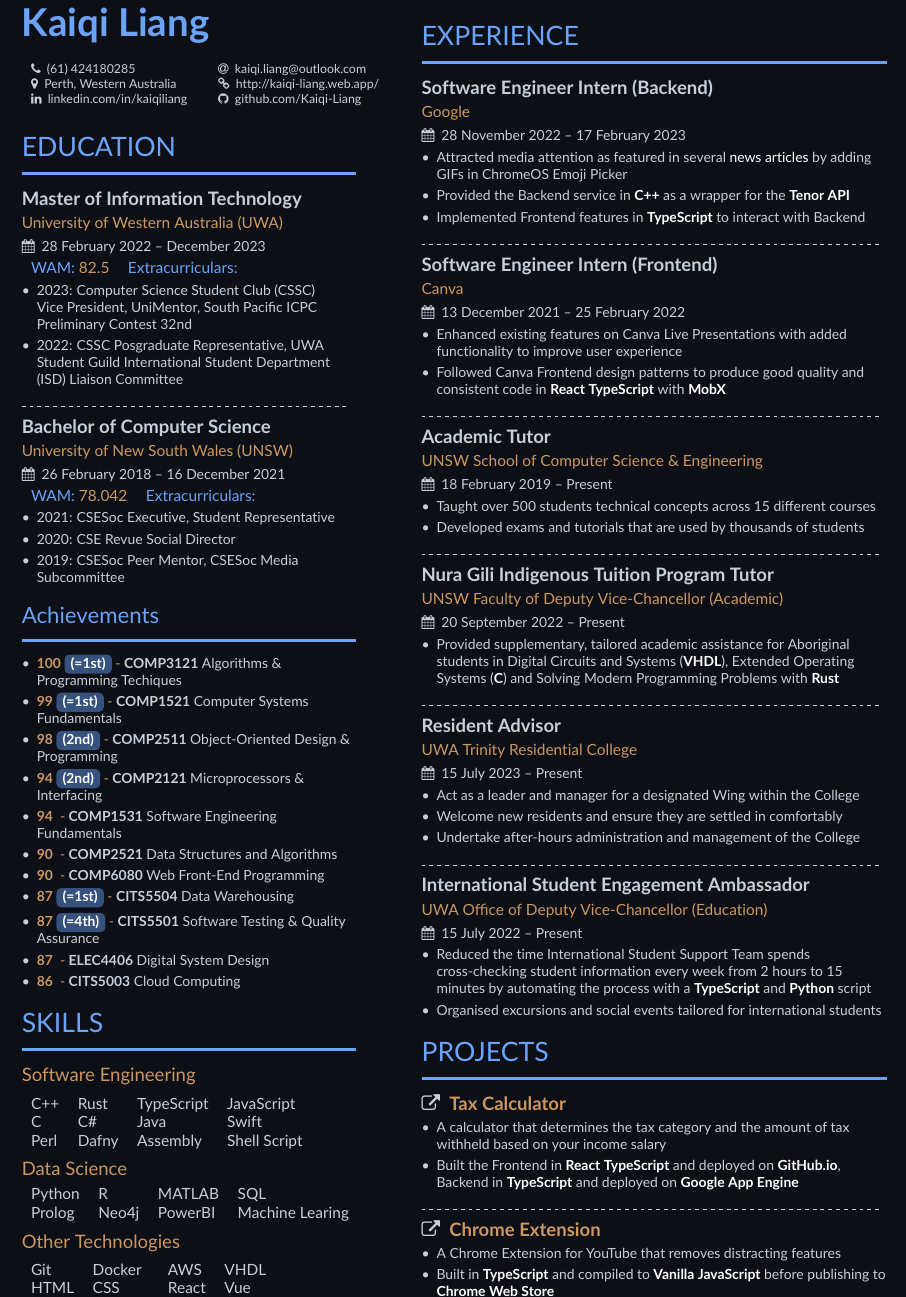
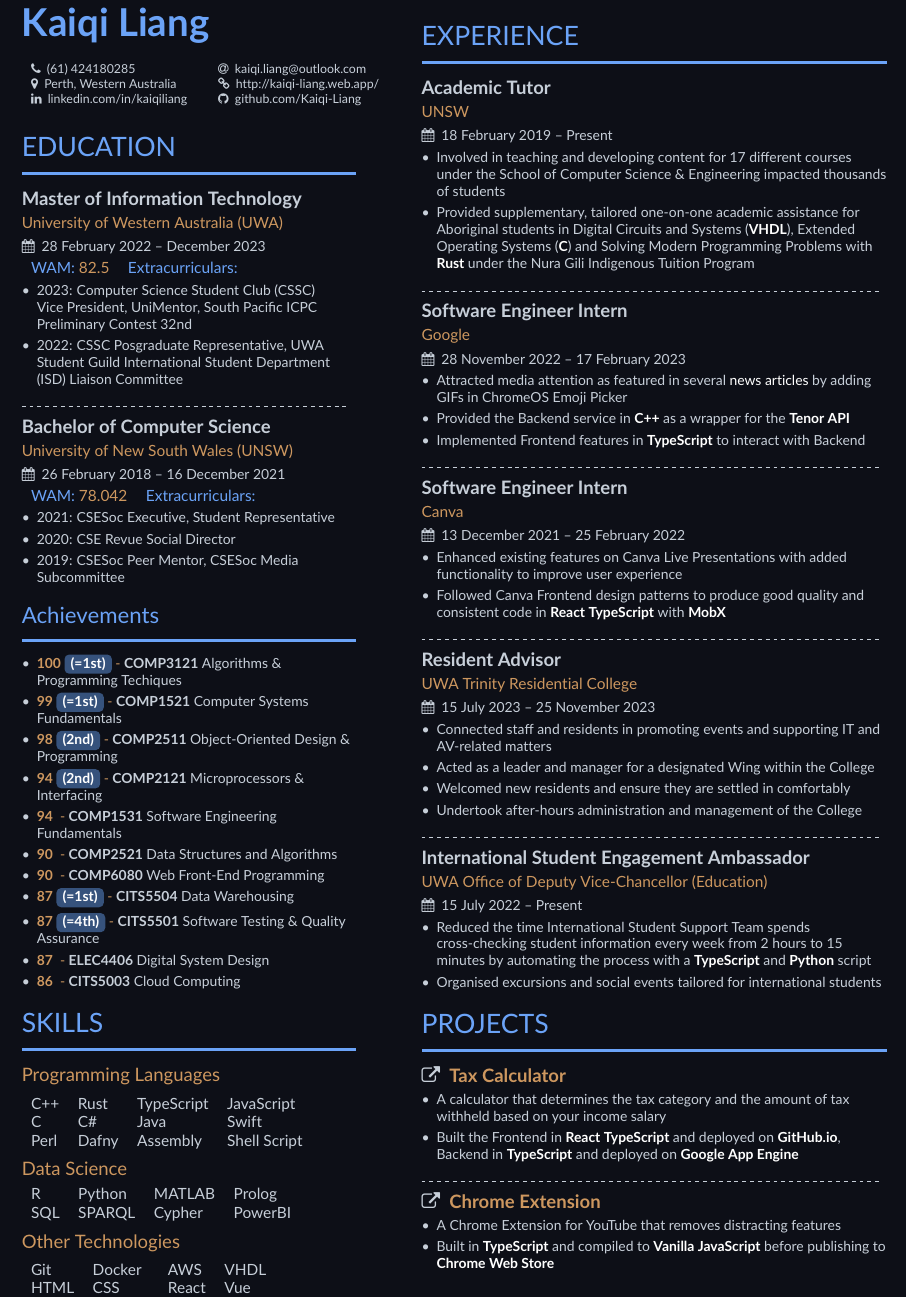
Before and after one commit to Kaiqi-Liang/Resume, a LaTeX CV (resume.tex): part of page 2 of 2, cut so that both start at the same text. Compiled offline with pdfLaTeX.

Commit message:
Combine UNSW

```diff
--- a/resume.tex
+++ b/resume.tex
@@ -63,7 +63,7 @@
 		\end{itemize}
 
 	\cvsection{SKILLS}
-		\cvskilltitle{Software Engineering}
+		\cvskilltitle{Programming Languages}
 		\begin{tabular}{llll}
 			C++ & Rust & TypeScript & JavaScript \\
 			C & C\# & Java & Swift \\
@@ -74,8 +74,8 @@
 
 		\cvskilltitle{Data Science}
 		\begin{tabular}{llll}
-			Python & R & MATLAB & SQL \\
-			Prolog & Neo4j & PowerBI & Machine Learing
+			R & Python & MATLAB & Prolog \\
+			SQL & SPARQL & Cypher & PowerBI
 		\end{tabular}
 
 		\medskip\normalsize
@@ -90,4 +90,3 @@
 
 \mainbar{
 	\cvsection{EXPERIENCE}
-		\cvevent{Software Engineer Intern (Backend)}
@@ -94,3 +97,20 @@
+			\item Involved in teaching and developing content for 17 different courses under the School of Computer Science \& Engineering impacted thousands of students
+			\item Provided supplementary, tailored one-on-one academic assistance for Aboriginal students in Digital Circuits and Systems (\technology{VHDL}), Extended Operating Systems (\technology{C}) and Solving Modern Programming Problems with \technology{Rust} under the Nura Gili Indigenous Tuition Program
+		\end{itemize}
+
+		% \divider
+
+		% \cvevent{Software Engineer Intern}
+		% 	{IMC}
+		% 	{27 November 2023 -- 2 February 2024}
+		% \begin{itemize}
+		% 	\item \technology{C++}
+		% 	\item \technology{FPGA}
+		% \end{itemize}
+
+		\divider
+
+		\cvevent{Software Engineer Intern}
 			{Google}
 			{28 November 2022 -- 17 February 2023}
 		\begin{itemize}
@@ -101,7 +121,7 @@
 
 		\divider
 
-		\cvevent{Software Engineer Intern (Frontend)}
+		\cvevent{Software Engineer Intern}
 			{Canva}
 			{13 December 2021 -- 25 February 2022}
 		\begin{itemize}
@@ -111,24 +131,26 @@
 
 		\divider
 
-		\cvevent{Academic Tutor}
-			{UNSW School of Computer Science \& Engineering}
-			{18 February 2019 -- Present}
+		\cvevent{Resident Advisor}
+			{UWA Trinity Residential College}
+			{15 July 2023 -- 25 November 2023}
 		\begin{itemize}
-			\item Taught over 500 students technical concepts across 15 different courses
-			\item Developed exams and tutorials that are used by thousands of students
+			\item Connected staff and residents in promoting events and supporting IT and AV-related matters
+			\item Acted as a leader and manager for a designated Wing within the College
+			\item Welcomed new residents and ensure they are settled in comfortably
+			\item Undertook after-hours administration and management of the College
 		\end{itemize}
 
-		\divider
+		% \divider
 
-		\cvevent{Nura Gili Indigenous Tuition Program Tutor}
-			{UNSW Faculty of Deputy Vice-Chancellor (Academic)}
-			{20 September 2022 -- Present}
-		\begin{itemize}
-			\item Provided supplementary, tailored academic assistance for Aboriginal students in Digital Circuits and Systems (\technology{VHDL}), Extended Operating Systems (\technology{C}) and Solving Modern Programming Problems with \technology{Rust}
-		\end{itemize}
+		% \cvevent{Nura Gili Indigenous Tuition Program Tutor}
+		% 	{UNSW Faculty of Deputy Vice-Chancellor (Academic)}
+		% 	{20 September 2022 -- Present}
+		% \begin{itemize}
+		% 	\item Provided supplementary, tailored academic assistance for Aboriginal students in Digital Circuits and Systems (\technology{VHDL}), Extended Operating Systems (\technology{C}) and Solving Modern Programming Problems with \technology{Rust}
+		% \end{itemize}
 
-		\divider
+		% \divider
 
 		% \cvevent{Professional Computing (CITS3200) Project Auditor}
 		% 	{UWA School of Physics, Maths \& Computing}
@@ -137,14 +159,6 @@
 		% 	\item Attended team meetings and commented on team processes
 		% 	\item Checked the veracity of claimed hours against evidence on \technology{GitHub}
 		% \end{itemize}
-		\cvevent{Resident Advisor}
-			{UWA Trinity Residential College}
-			{15 July 2023 -- Present}
-		\begin{itemize}
-			\item Act as a leader and manager for a designated Wing within the College
-			\item Welcome new residents and ensure they are settled in comfortably
-			\item Undertake after-hours administration and management of the College
-		\end{itemize}
 
 		\divider
 
```
Also changed, not shown: resume.pdf, resume.tex (4 more changed lines).
